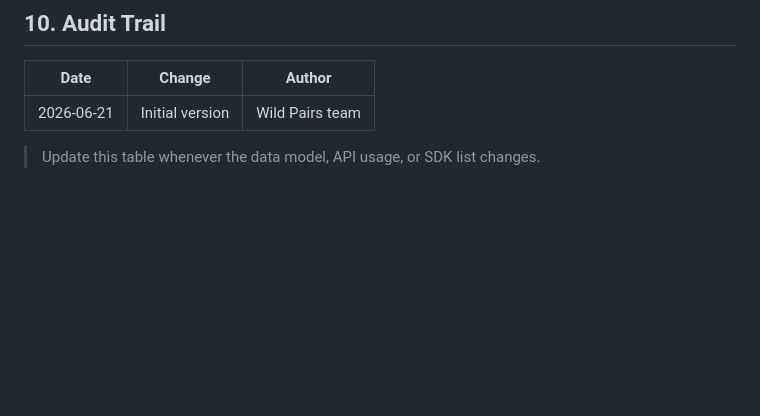
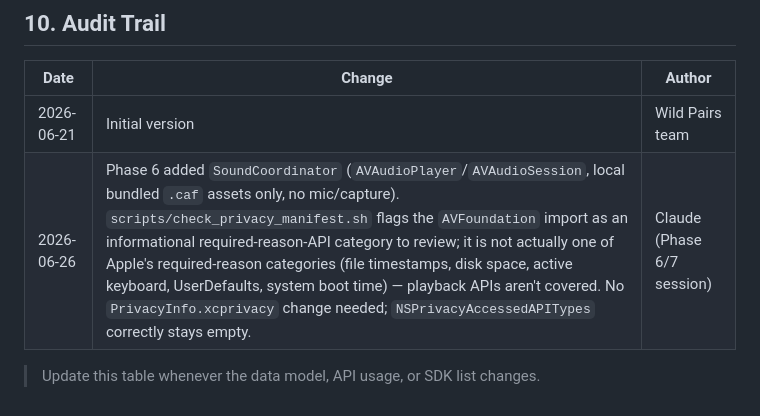
Before and after one commit to alastairlivingston-sudo/wild-pairs, a Markdown page: docs/privacy-offline-plan.md, the part around the change. GitHub-like rendering; blank space fills up the shorter version.

```diff
--- a/docs/privacy-offline-plan.md
+++ b/docs/privacy-offline-plan.md
@@ -507,5 +507,6 @@ If any match is found in app content, UI strings, or metadata, it must be replac
 | Date | Change | Author |
 |---|---|---|
 | 2026-06-21 | Initial version | Wild Pairs team |
+| 2026-06-26 | Phase 6 added `SoundCoordinator` (`AVAudioPlayer`/`AVAudioSession`, local bundled `.caf` assets only, no mic/capture). `scripts/check_privacy_manifest.sh` flags the `AVFoundation` import as an informational required-reason-API category to review; it is not actually one of Apple's required-reason categories (file timestamps, disk space, active keyboard, UserDefaults, system boot time) — playback APIs aren't covered. No `PrivacyInfo.xcprivacy` change needed; `NSPrivacyAccessedAPITypes` correctly stays empty. | Claude (Phase 6/7 session) |
 
 > Update this table whenever the data model, API usage, or SDK list changes.
```
Also changed, not shown: docs/permission-audit.md (+1 -0 lines).
